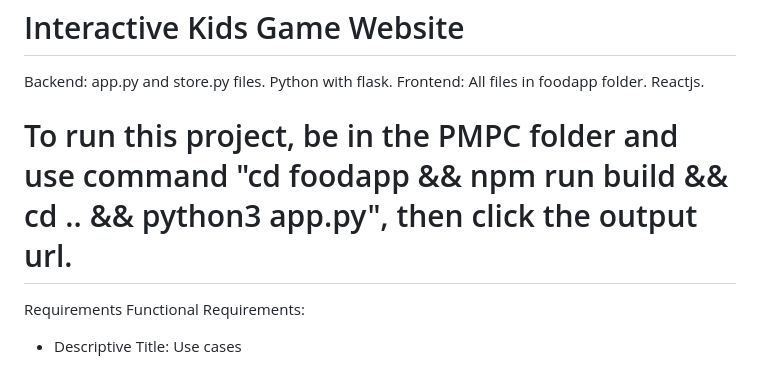
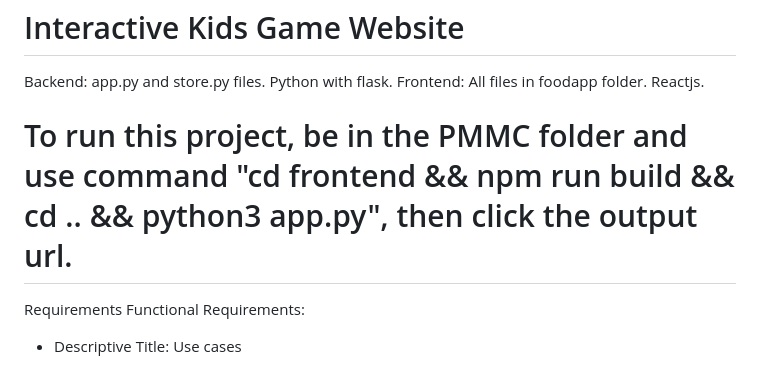
Before and after one commit to yylmax/PMMC, a Markdown page: README.md, the part around the change. Rendered like a GitHub page.

```diff
--- a/README.md
+++ b/README.md
@@ -4,7 +4,7 @@ Backend: app.py and store.py files. Python with flask.
 Frontend: All files in foodapp folder. Reactjs.
 
 
-# To run this project, be in the PMPC folder and use command "cd foodapp && npm run build && cd .. && python3 app.py", then click the output url.
+# To run this project, be in the PMMC folder and use command "cd frontend && npm run build && cd .. && python3 app.py", then click the output url.
 
 Requirements
 Functional Requirements:
```
